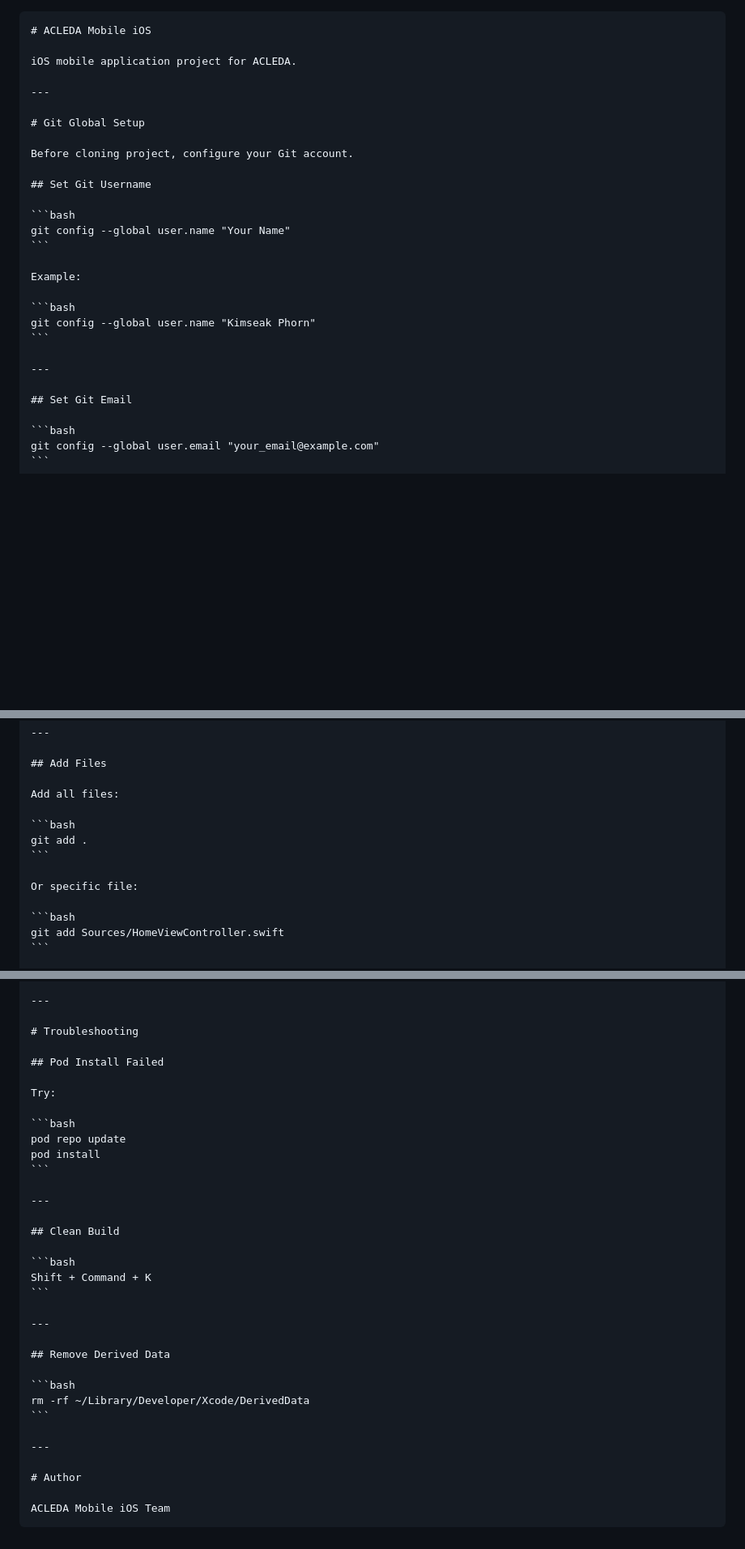
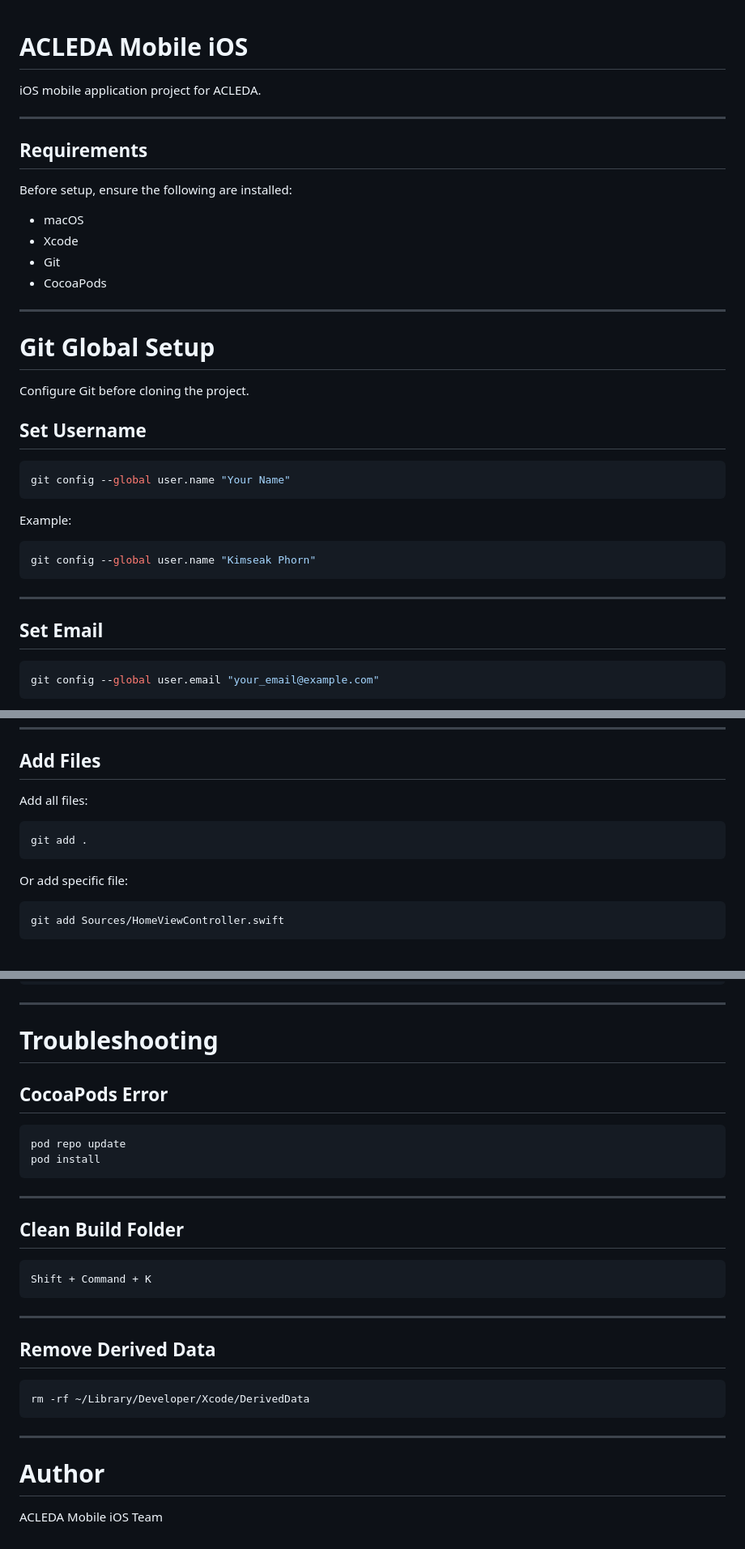
Before and after one commit to seaktechlab/git-cmd, a Markdown page: README.md, 3 parts joined by grey strips. Shown at 81% size. Drawn GitHub-style; blank space fills up the shorter version.

`````diff
--- a/README.md
+++ b/README.md
@@ -1,15 +1,25 @@
-````markdown
 # ACLEDA Mobile iOS
 
 iOS mobile application project for ACLEDA.
 
 ---
 
+## Requirements
+
+Before setup, ensure the following are installed:
+
+- macOS
+- Xcode
+- Git
+- CocoaPods
+
+---
+
 # Git Global Setup
 
-Before cloning project, configure your Git account.
+Configure Git before cloning the project.
 
-## Set Git Username
+## Set Username
 
 ```bash
 git config --global user.name "Your Name"
@@ -23,7 +33,7 @@ git config --global user.name "Kimseak Phorn"
 
 ---
 
-## Set Git Email
+## Set Email
 
 ```bash
 git config --global user.email "your_email@example.com"
@@ -192,7 +190,7 @@ Add all files:
 git add .
 ```
 
-Or specific file:
+Or add specific file:
 
 ```bash
 git add Sources/HomeViewController.swift
@@ -308,9 +316,7 @@ git push
 
 # Troubleshooting
 
-## Pod Install Failed
-
-Try:
+## CocoaPods Error
 
 ```bash
 pod repo update
@@ -319,9 +325,9 @@ pod install
 
 ---
 
-## Clean Build
+## Clean Build Folder
 
-```bash
+```text
 Shift + Command + K
 ```
 
@@ -338,4 +344,3 @@ rm -rf ~/Library/Developer/Xcode/DerivedData
 # Author
 
 ACLEDA Mobile iOS Team
-````
`````
Also changed, not shown: other parts of README.md (+34 -36 lines).
